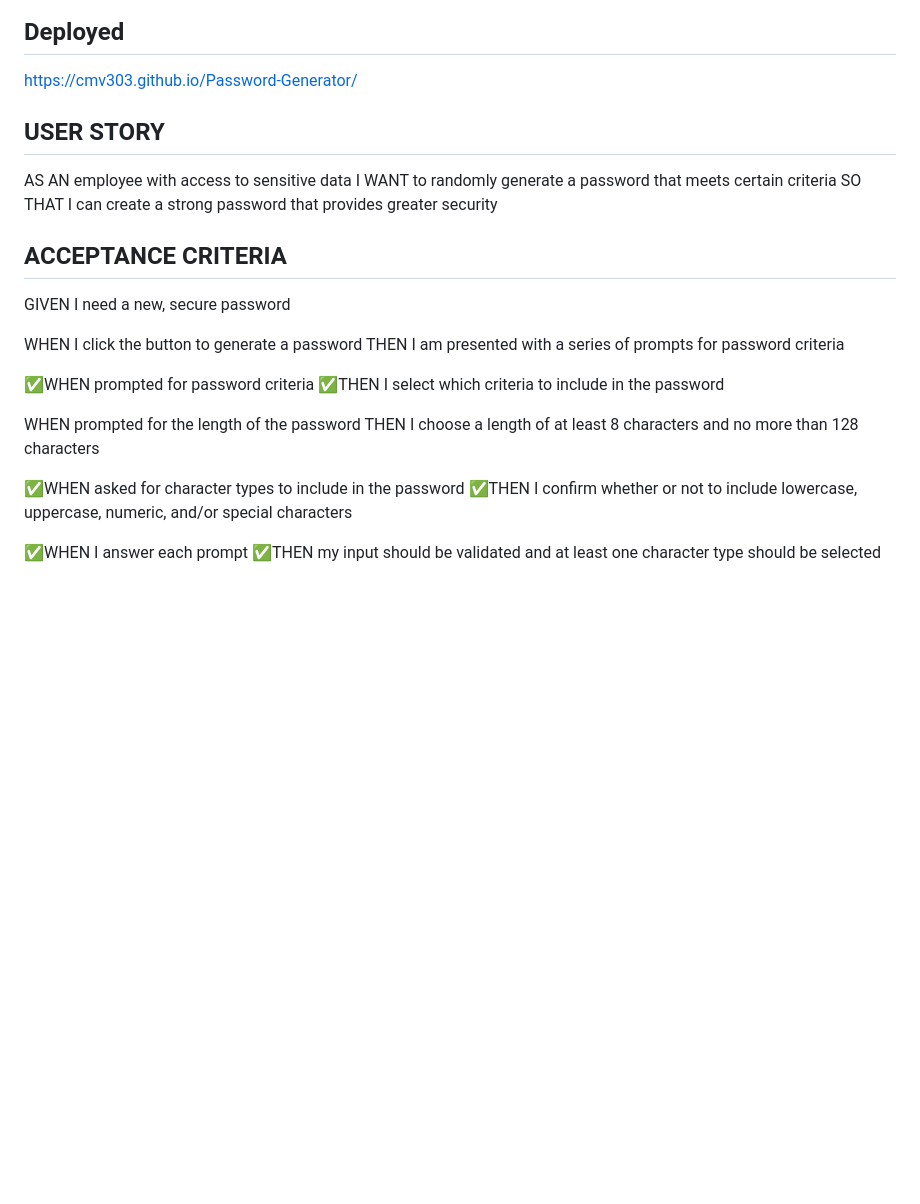
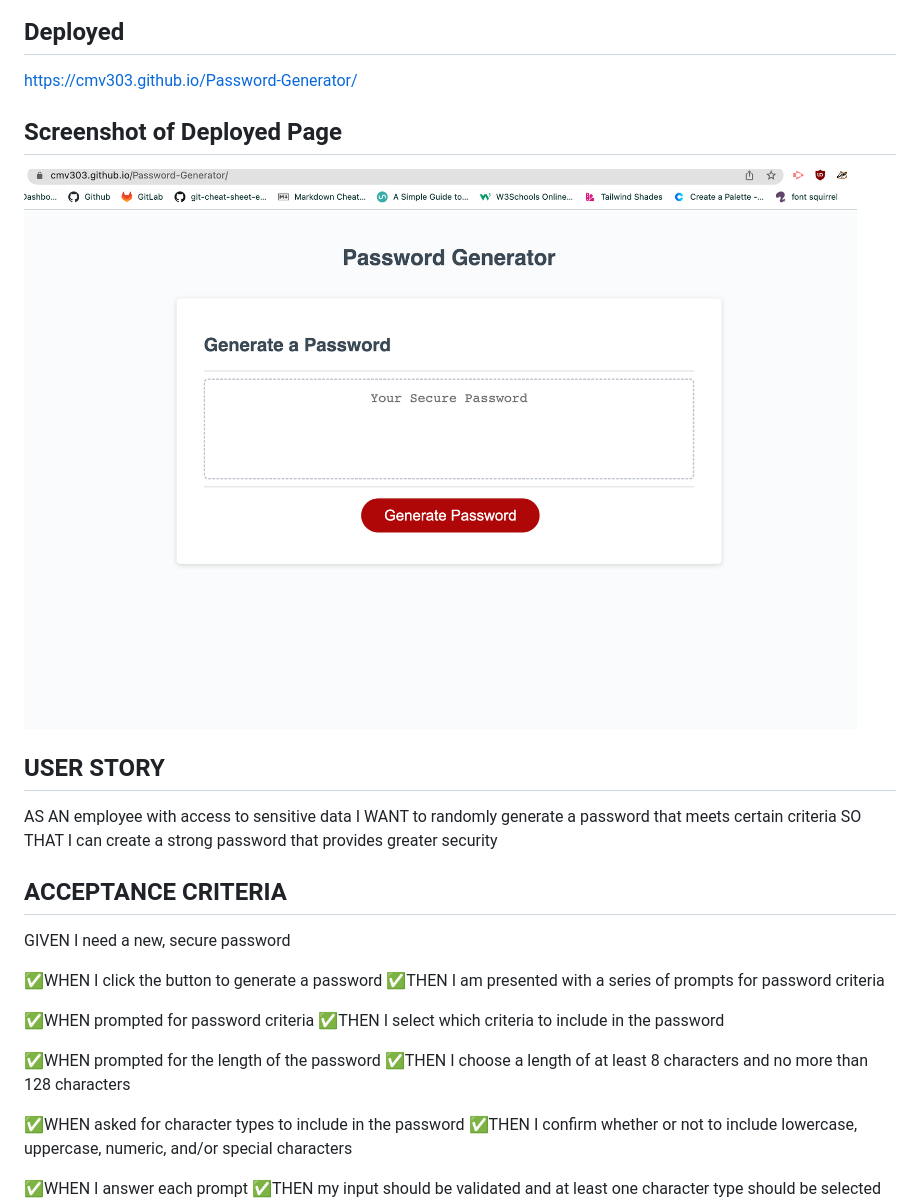
Before and after one commit to cmv303/Password-Generator, a Markdown page: README.md, the part around the change. GitHub-like rendering; pictures changed too: images/Screenshot 2022-12-16 at 2.20.30 PM.png (added); blank space fills up the shorter version.

Commit message:
added a screenshot of the deployed page and also added it to the readme file

```diff
--- a/README.md
+++ b/README.md
@@ -2,6 +2,10 @@
 
 ## Deployed
 https://cmv303.github.io/Password-Generator/
+
+
+## Screenshot of Deployed Page
+![Alt text "image of deployed page for password generator"](images/Screenshot%202022-12-16%20at%202.20.30%20PM.png)
 
 ## USER STORY
 AS AN employee with access to sensitive data
@@ -11,14 +15,14 @@ SO THAT I can create a strong password that provides greater security
 ## ACCEPTANCE CRITERIA
 GIVEN I need a new, secure password
 
-WHEN I click the button to generate a password
-THEN I am presented with a series of prompts for password criteria
+✅WHEN I click the button to generate a password
+✅THEN I am presented with a series of prompts for password criteria
 
 ✅WHEN prompted for password criteria
 ✅THEN I select which criteria to include in the password
 
-WHEN prompted for the length of the password
-THEN I choose a length of at least 8 characters and no more than 128 characters
+✅WHEN prompted for the length of the password
+✅THEN I choose a length of at least 8 characters and no more than 128 characters
 
 ✅WHEN asked for character types to include in the password
 ✅THEN I confirm whether or not to include lowercase, uppercase, numeric, and/or special characters
```
